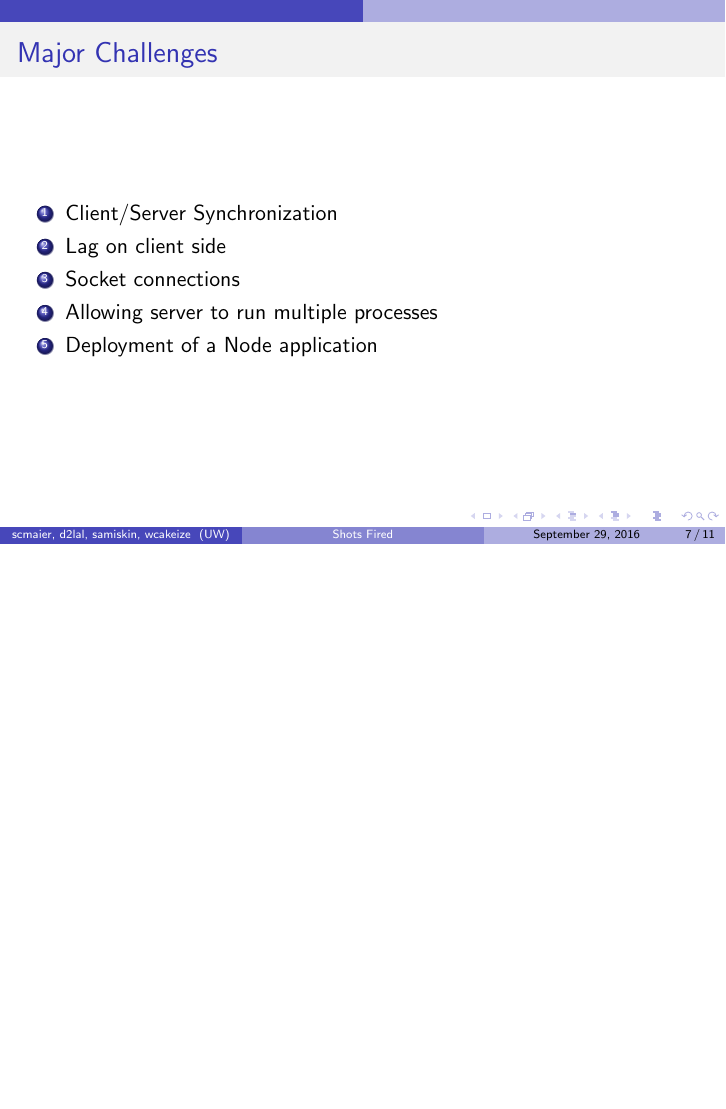
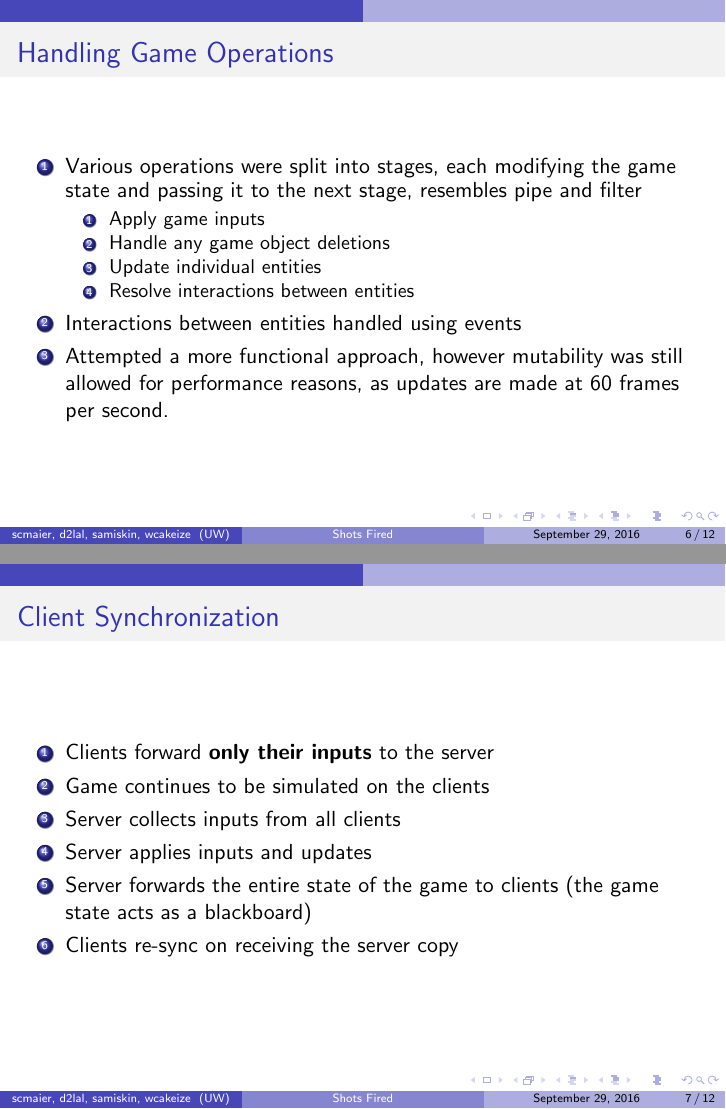
Before and after one commit to SE2018-Capstone/shotsfired, LaTeX slides (documents/d3_17_shotsfired-slides.tex): page 7 of 11 before the commit and pages 6 and 7 of 12 after it, the two joined at a grey line, the shorter picture padded with empty space. Compiled offline with pdfLaTeX.

Commit message:
Updated slides for class presentation

```diff
--- a/documents/d3_17_shotsfired-slides.tex
+++ b/documents/d3_17_shotsfired-slides.tex
@@ -4,6 +4,7 @@
 %\usetheme{Antibes}
 \usetheme{CambridgeUS}
 \usecolortheme{dolphin}
+\usepackage{varwidth}
 
 \title%[SE390] % (optional, only for long titles)
 {SE464 Project Deliverable 1 Presentation}
@@ -92,3 +77,33 @@
 \end{enumerate}
 \end{frame}
 
+\begin{frame}
+\frametitle{Handling Game Operations}
+\begin{enumerate}
+  \item Various operations were split into stages, each modifying the game state
+    and passing it to the next stage, resembles pipe and filter
+    \begin{enumerate}
+      \item Apply game inputs
+      \item Handle any game object deletions
+      \item Update individual entities
+      \item Resolve interactions between entities
+    \end{enumerate}
+  \item Interactions between entities handled using events
+  \item Attempted a more functional approach, however mutability was still
+    allowed for performance reasons, as updates are made at 60 frames per
+    second.
+\end{enumerate}
+\end{frame}
+
+\begin{frame}
+\frametitle{Client Synchronization}
+\begin{enumerate}
+  \item Clients forward \textbf{only their inputs} to the server
+  \item Game continues to be simulated on the clients
+  \item Server collects inputs from all clients
+  \item Server applies inputs and updates
+  \item Server forwards the entire state of the game to clients (the game state
+    acts as a blackboard)
+  \item Clients re-sync on receiving the server copy
+\end{enumerate}
+\end{frame}
@@ -103,12 +142,3 @@
 %\end{frame}
 
 \begin{frame}
-\frametitle{Major Challenges}
-\begin{enumerate}
-  \item Client/Server Synchronization
-\item Lag on client side
-\item Socket connections
-\item Allowing server to run multiple processes
-\item Deployment of a Node application
-\end{enumerate}
-\end{frame}
```
Also changed, not shown: documents/d3_17_shotsfired-slides.pdf, documents/d3_17_shotsfired-slides.tex (58 more changed lines).
